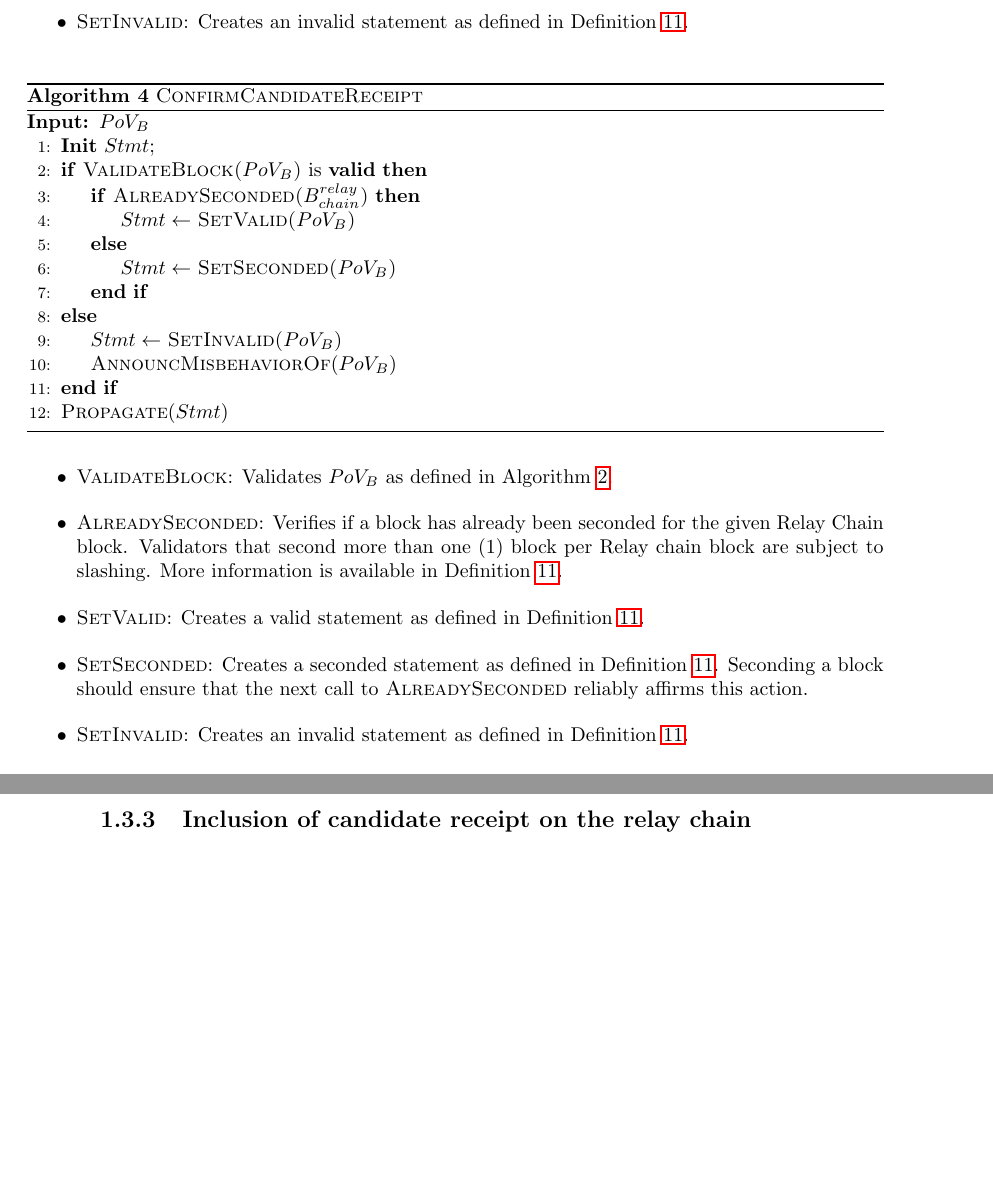
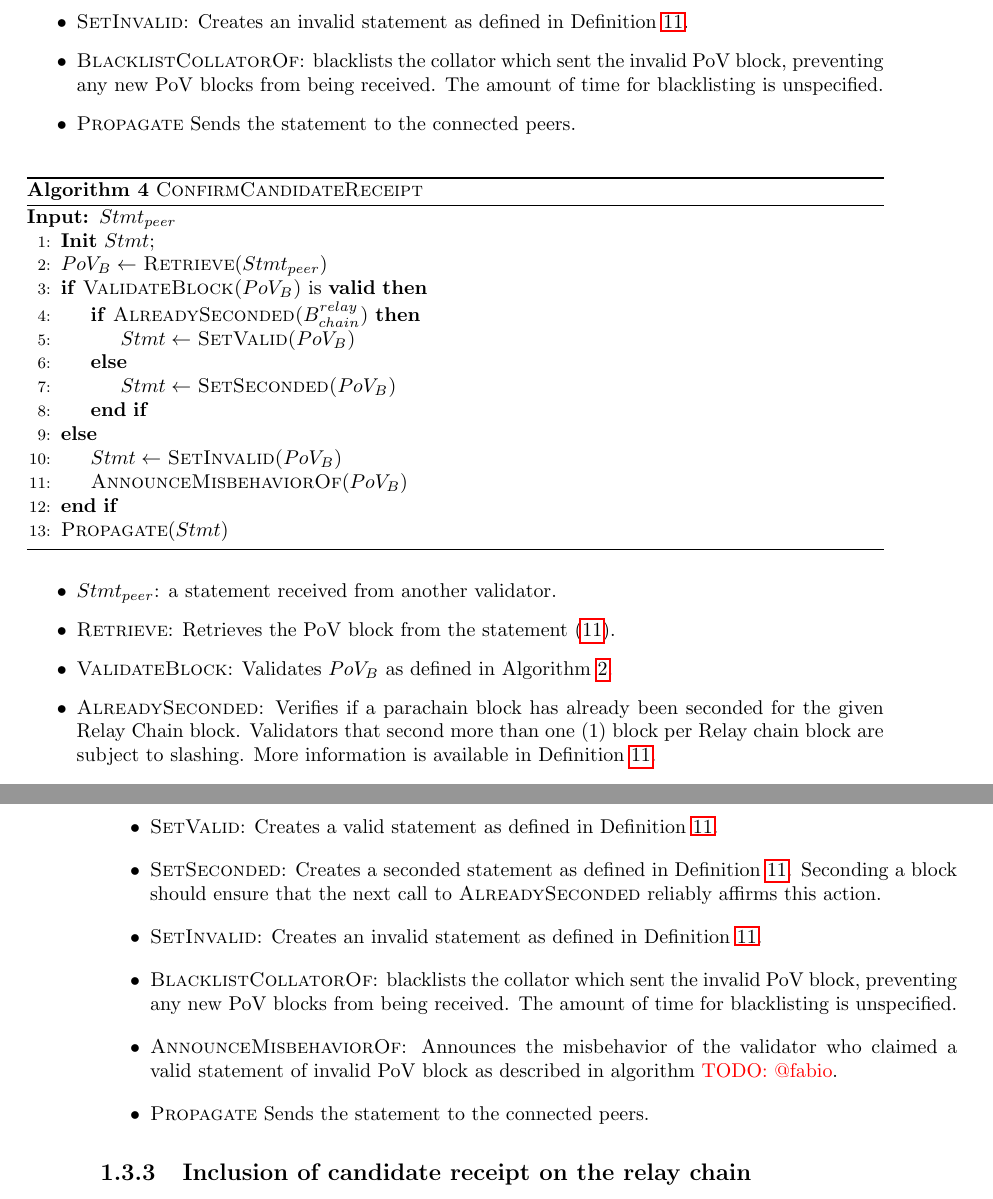
Before and after one commit to w3f/polkadot-spec, a LaTeX book (runtime-spec/runtime-spec.tex, which reads runtime-spec/anv_candidate.tex): two parts of pages 11 and 12 of 21, joined at a grey line, cut so that both start at the same text, the shorter picture padded with empty space. Compiled offline with pdfLaTeX; a LaTeX package or settings file that is missing is left out.

Commit message:
adjust input parameter for ConfirmCandidateReceipt

```diff
--- a/runtime-spec/anv_candidate.tex
+++ b/runtime-spec/anv_candidate.tex
@@ -242,14 +242,19 @@ will ultimately get included in the block.
   \ref{defn-gossip-statement}.
   \item \textsc{SetInvalid}: Creates an invalid statement as defined in
   Definition \ref{defn-gossip-statement}.
+  \item \textsc{BlacklistCollatorOf}: blacklists the collator which sent the
+  invalid PoV block, preventing any new PoV blocks from being received. The
+  amount of time for blacklisting is unspecified.
+  \item \textsc{Propagate} Sends the statement to the connected peers.
 \end{itemize}
 
 \begin{algorithm}[H]
   \caption[]{\sc ConfirmCandidateReceipt}
   \label{algo-endorse-candidate-receipt}
   \begin{algorithmic}[1]
-    \Require{$PoV_B$}
+    \Require{$Stmt_{peer}$}
       \State \textbf{Init} $Stmt$;
+      \State $PoV_B \leftarrow$ \textsc{Retrieve}($Stmt_{peer}$)
       \If {\textsc{ValidateBlock($PoV_B$)} is \textbf{valid}}
         \If {\textsc{AlreadySeconded($B^{relay}_{chain}$)}}
           \State $Stmt \leftarrow$ \textsc{SetValid($PoV_B$)}
@@ -258,18 +263,20 @@ will ultimately get included in the block.
         \EndIf
       \Else
         \State $Stmt \leftarrow$ \textsc{SetInvalid($PoV_B$)}
-        \State \textsc{AnnouncMisbehaviorOf}($PoV_B$)
+        \State \textsc{AnnounceMisbehaviorOf}($PoV_B$)
       \EndIf
       \State \textsc{Propagate}($Stmt$)
   \end{algorithmic}
 \end{algorithm}
 
 \begin{itemize}
+  \item $Stmt_{peer}$: a statement received from another validator.
+  \item \textsc{Retrieve}: Retrieves the PoV block from the statement (\ref{defn-gossip-statement}).
   \item \textsc{ValidateBlock}: Validates $PoV_B$ as defined in Algorithm
   \ref{algo-validate-block}.
-  \item \textsc{AlreadySeconded}: Verifies if a block has already been seconded
-  for the given Relay Chain block. Validators that second more than one (1)
-  block per Relay chain block are subject to slashing. More information is
+  \item \textsc{AlreadySeconded}: Verifies if a parachain block has already been
+  seconded for the given Relay Chain block. Validators that second more than one
+  (1) block per Relay chain block are subject to slashing. More information is
   available in Definition \ref{defn-gossip-statement}.
   \item \textsc{SetValid}: Creates a valid statement as defined in Definition
   \ref{defn-gossip-statement}.
@@ -278,6 +285,11 @@ will ultimately get included in the block.
   the next call to \textsc{AlreadySeconded} reliably affirms this action.
   \item \textsc{SetInvalid}: Creates an invalid statement as defined in
   Definition \ref{defn-gossip-statement}.
+  \item \textsc{BlacklistCollatorOf}: blacklists the collator which sent the
+  invalid PoV block, preventing any new PoV blocks from being received. The
+  amount of time for blacklisting is unspecified.
+  \item \textsc{AnnounceMisbehaviorOf}: Announces the misbehavior of the validator who claimed a valid statement of invalid PoV block as described in algorithm \todo{@fabio}.
+  \item \textsc{Propagate} Sends the statement to the connected peers.
 \end{itemize}
 
 \subsection{Inclusion of candidate receipt on the relay chain}\label{sect-inclusion-of-candidate-receipt}
```
